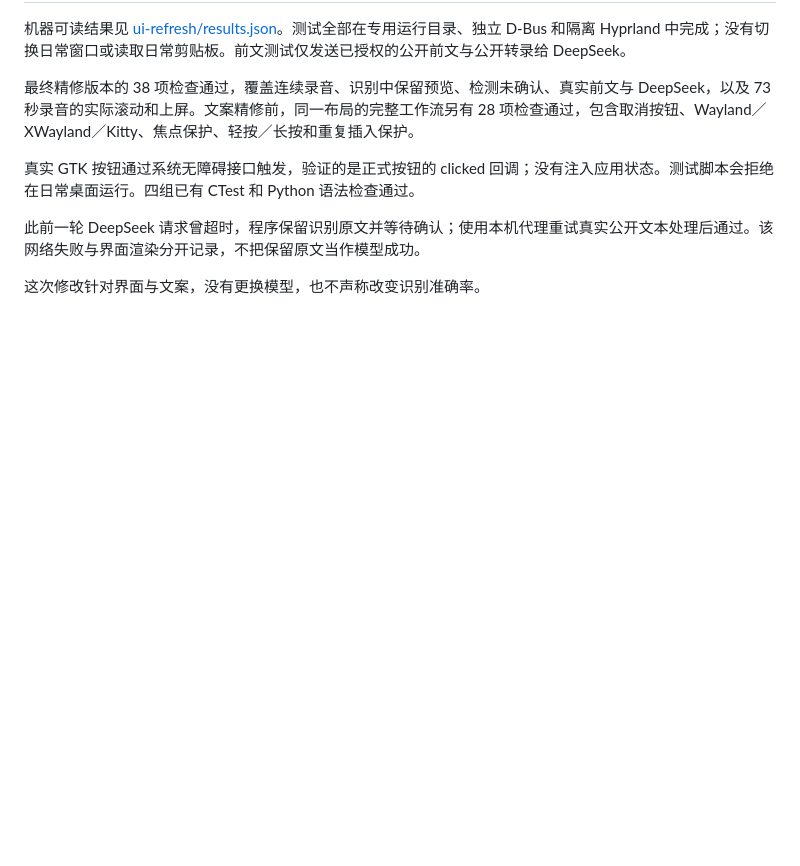
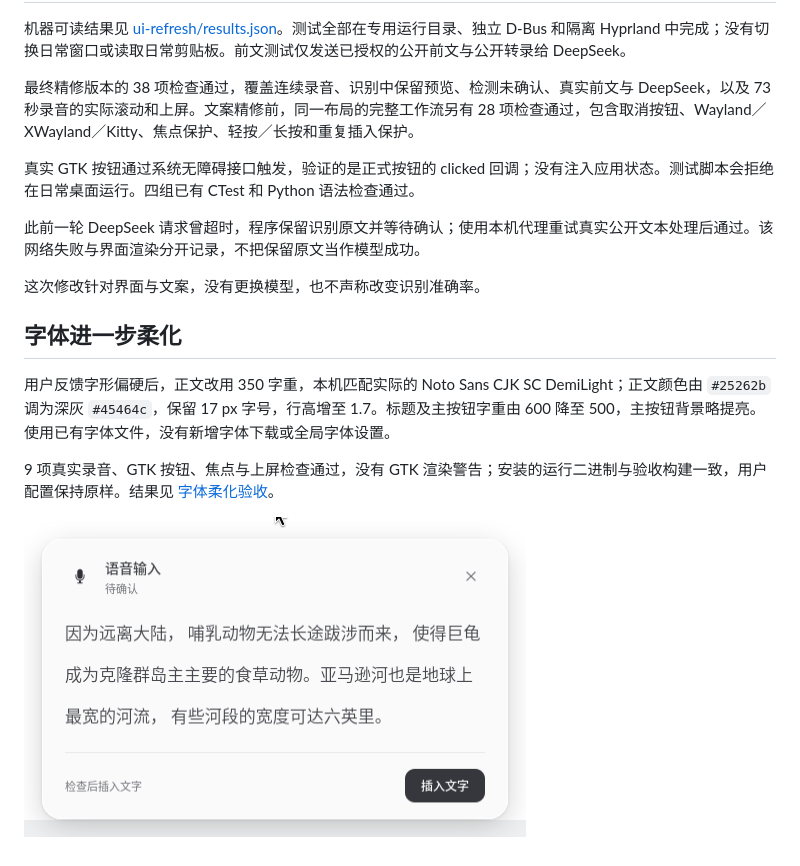
Before and after one commit to mainliufeng/hyprvoice, a Markdown page: docs/ui-refresh.md, the part around the change. Drawn GitHub-style; pictures changed too: docs/ui-soft-font/preview.png (added); blank space fills up the shorter version.

Commit message:
💎 style: soften Hyprvoice typography
- Use lighter body strokes, softer text color and more relaxed line spacing.
- Reduce heading and button weight; verify and install the real rendered UI.

```diff
--- a/docs/ui-refresh.md
+++ b/docs/ui-refresh.md
@@ -39,3 +39,11 @@
 此前一轮 DeepSeek 请求曾超时，程序保留识别原文并等待确认；使用本机代理重试真实公开文本处理后通过。该网络失败与界面渲染分开记录，不把保留原文当作模型成功。
 
 这次修改针对界面与文案，没有更换模型，也不声称改变识别准确率。
+
+## 字体进一步柔化
+
+用户反馈字形偏硬后，正文改用 350 字重，本机匹配实际的 Noto Sans CJK SC DemiLight；正文颜色由 `#25262b` 调为深灰 `#45464c`，保留 17 px 字号，行高增至 1.7。标题及主按钮字重由 600 降至 500，主按钮背景略提亮。使用已有字体文件，没有新增字体下载或全局字体设置。
+
+9 项真实录音、GTK 按钮、焦点与上屏检查通过，没有 GTK 渲染警告；安装的运行二进制与验收构建一致，用户配置保持原样。结果见 [字体柔化验收](ui-soft-font/results.json)。
+
+![更轻的字重](ui-soft-font/preview.png)
```
Also changed, not shown: docs/installation.md (+2 -0 lines), 2 other files.
